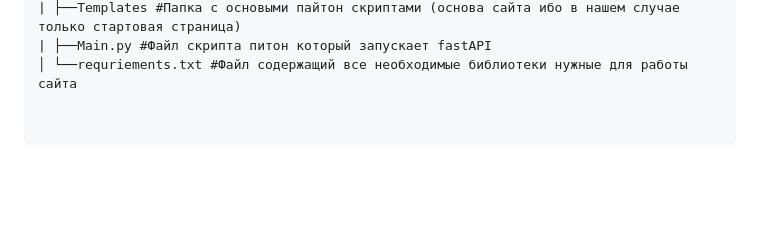
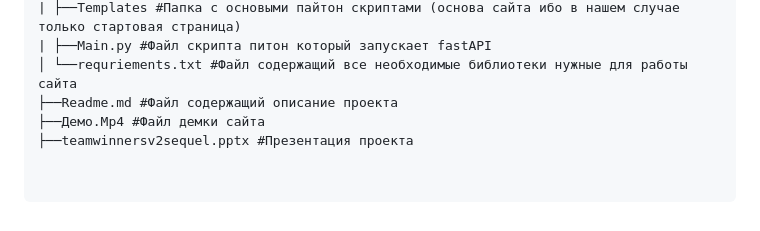
Before and after one commit to karlpeiofficial-cloud/Ochisheno-, a Markdown page: README.md, the part around the change. Drawn GitHub-style; blank space fills up the shorter version.

```diff
--- a/README.md
+++ b/README.md
@@ -57,3 +57,6 @@
 | ├──Templates #Папка с основыми пайтон скриптами (основа сайта ибо в нашем случае только стартовая страница)
 | ├──Main.py #Файл скрипта питон который запускает fastAPI
 │ └──requriements.txt #Файл содержащий все необходимые библиотеки нужные для работы сайта
+├──Readme.md #Файл содержащий описание проекта
+├──Демо.Mp4 #Файл демки сайта
+├──teamwinnersv2sequel.pptx #Презентация проекта
```
